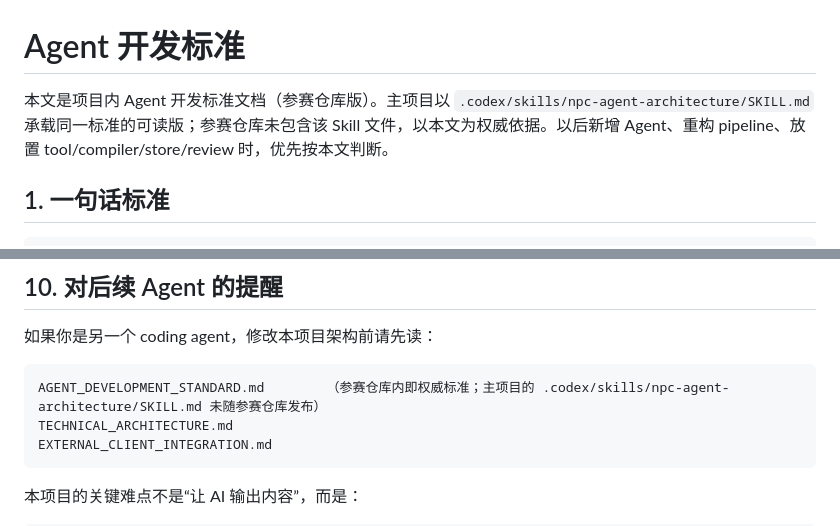
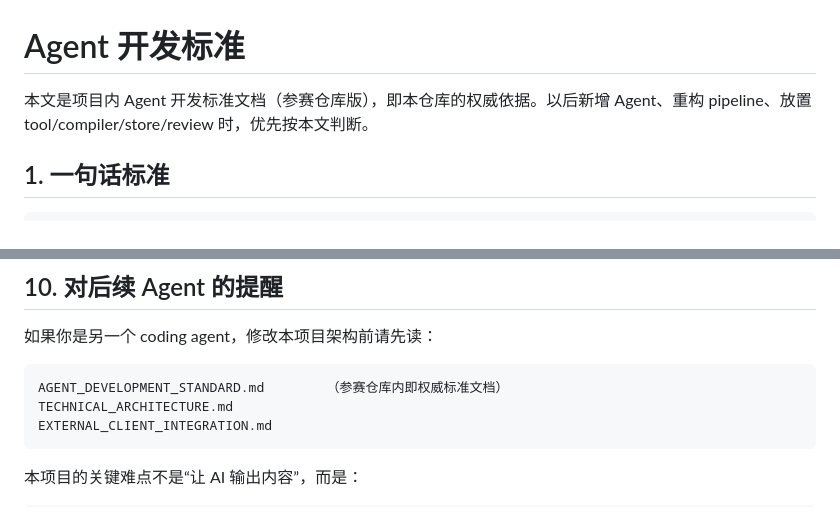
Before and after one commit to Zaosusu/goai-interactive-fiction-agents, a Markdown page: AGENT_DEVELOPMENT_STANDARD.md, 2 parts joined by grey strips. GitHub-like rendering.

Commit message:
docs: 彻底移除 AGENT_DEVELOPMENT_STANDARD 对 .codex/skills 的失效引用，使参赛仓库文档自洽

````diff
--- a/AGENT_DEVELOPMENT_STANDARD.md
+++ b/AGENT_DEVELOPMENT_STANDARD.md
@@ -1,6 +1,6 @@
 # Agent 开发标准
 
-本文是项目内 Agent 开发标准文档（参赛仓库版）。主项目以 `.codex/skills/npc-agent-architecture/SKILL.md` 承载同一标准的可读版；参赛仓库未包含该 Skill 文件，以本文为权威依据。以后新增 Agent、重构 pipeline、放置 tool/compiler/store/review 时，优先按本文判断。
+本文是项目内 Agent 开发标准文档（参赛仓库版），即本仓库的权威依据。以后新增 Agent、重构 pipeline、放置 tool/compiler/store/review 时，优先按本文判断。
 
 ## 1. 一句话标准
 
@@ -355,7 +355,7 @@ Graph compiler 不重新解释故事。
 如果你是另一个 coding agent，修改本项目架构前请先读：
 
 ```text
-AGENT_DEVELOPMENT_STANDARD.md        （参赛仓库内即权威标准；主项目的 .codex/skills/npc-agent-architecture/SKILL.md 未随参赛仓库发布）
+AGENT_DEVELOPMENT_STANDARD.md        （参赛仓库内即权威标准文档）
 TECHNICAL_ARCHITECTURE.md
 EXTERNAL_CLIENT_INTEGRATION.md
 ```
````
